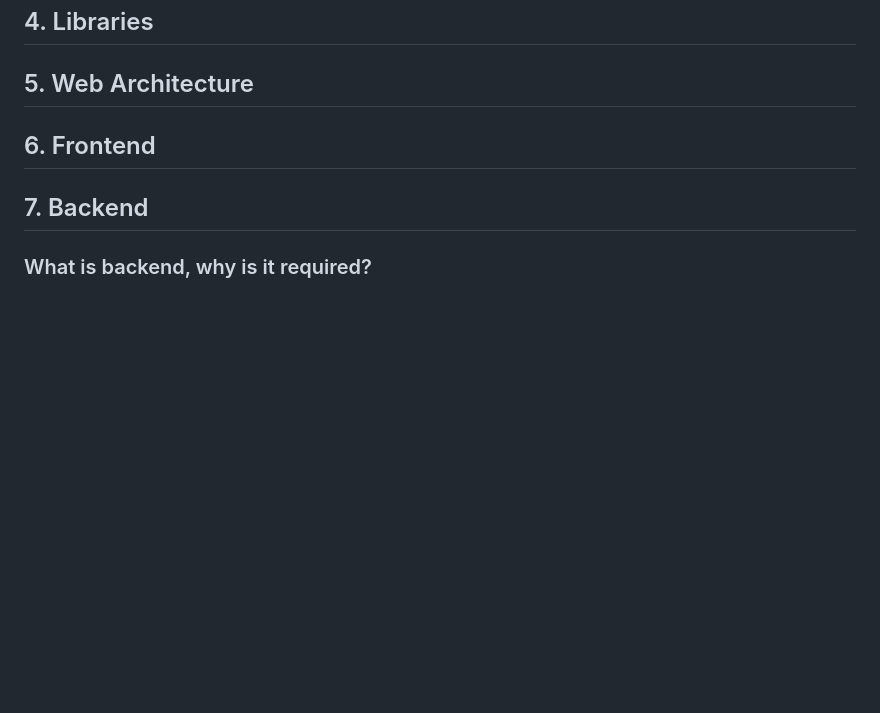
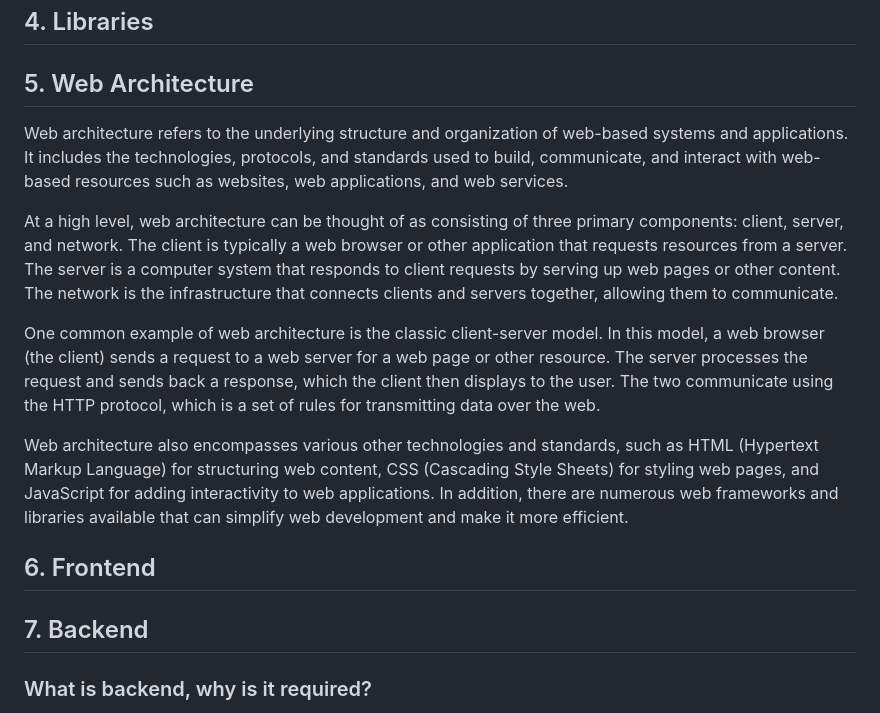
Before and after one commit to asyncdoggo/ebook-web, a Markdown page: index.md, the part around one of its changes. Drawn GitHub-style; blank space fills up the shorter version.

Commit message:
Add web architecture

```diff
--- a/index.md
+++ b/index.md
@@ -76,6 +76,14 @@ hello
 ## 4. Libraries
 
 ## 5. Web Architecture
+
+Web architecture refers to the underlying structure and organization of web-based systems and applications. It includes the technologies, protocols, and standards used to build, communicate, and interact with web-based resources such as websites, web applications, and web services.
+
+At a high level, web architecture can be thought of as consisting of three primary components: client, server, and network. The client is typically a web browser or other application that requests resources from a server. The server is a computer system that responds to client requests by serving up web pages or other content. The network is the infrastructure that connects clients and servers together, allowing them to communicate.
+
+One common example of web architecture is the classic client-server model. In this model, a web browser (the client) sends a request to a web server for a web page or other resource. The server processes the request and sends back a response, which the client then displays to the user. The two communicate using the HTTP protocol, which is a set of rules for transmitting data over the web.
+
+Web architecture also encompasses various other technologies and standards, such as HTML (Hypertext Markup Language) for structuring web content, CSS (Cascading Style Sheets) for styling web pages, and JavaScript for adding interactivity to web applications. In addition, there are numerous web frameworks and libraries available that can simplify web development and make it more efficient.
 
 ## 6. Frontend
 
```
Also changed, not shown: other parts of index.md (+4 -4 lines).
